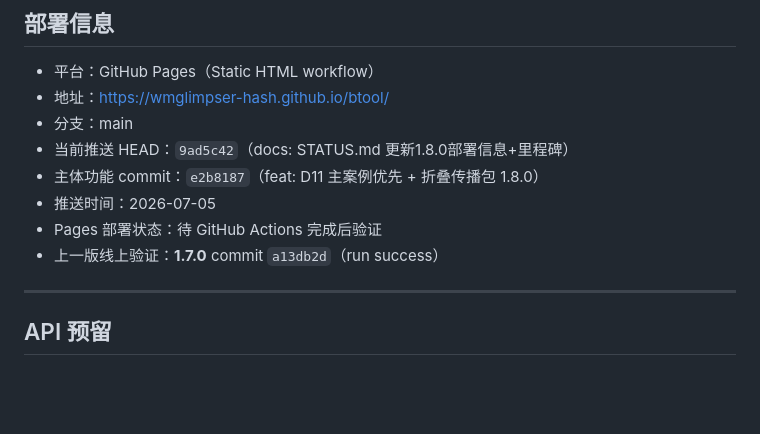
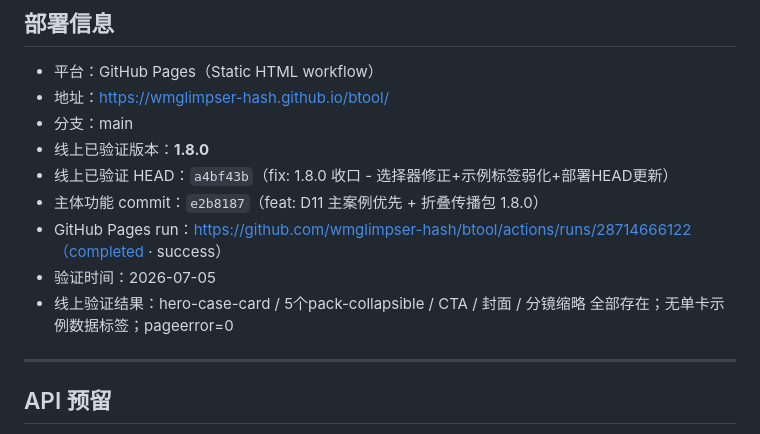
Before and after one commit to wmglimpser-hash/btool, a Markdown page: STATUS.md, the part around the change. GitHub-like rendering; blank space fills up the shorter version.

Commit message:
docs: STATUS.md 回写1.8.0线上验证信息（commit a4bf43b, Pages run success）

```diff
--- a/STATUS.md
+++ b/STATUS.md
@@ -83,11 +83,12 @@
 - 平台：GitHub Pages（Static HTML workflow）
 - 地址：https://wmglimpser-hash.github.io/btool/
 - 分支：main
-- 当前推送 HEAD：`9ad5c42`（docs: STATUS.md 更新1.8.0部署信息+里程碑）
+- 线上已验证版本：**1.8.0**
+- 线上已验证 HEAD：`a4bf43b`（fix: 1.8.0 收口 - 选择器修正+示例标签弱化+部署HEAD更新）
 - 主体功能 commit：`e2b8187`（feat: D11 主案例优先 + 折叠传播包 1.8.0）
-- 推送时间：2026-07-05
-- Pages 部署状态：待 GitHub Actions 完成后验证
-- 上一版线上验证：**1.7.0** commit `a13db2d`（run success）
+- GitHub Pages run：https://github.com/wmglimpser-hash/btool/actions/runs/28714666122（completed · success）
+- 验证时间：2026-07-05
+- 线上验证结果：hero-case-card / 5个pack-collapsible / CTA / 封面 / 分镜缩略 全部存在；无单卡示例数据标签；pageerror=0
 
 ---
 
```
